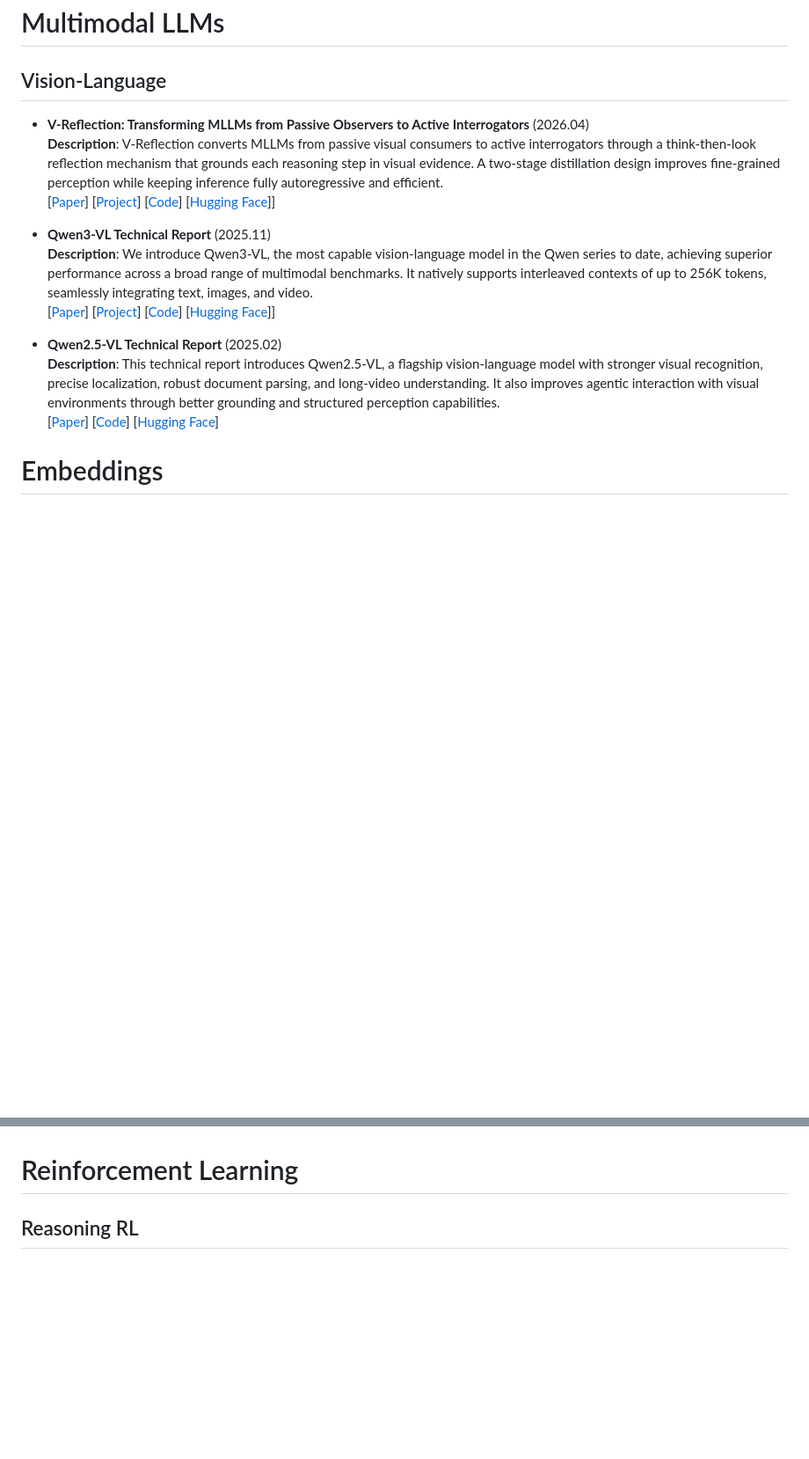
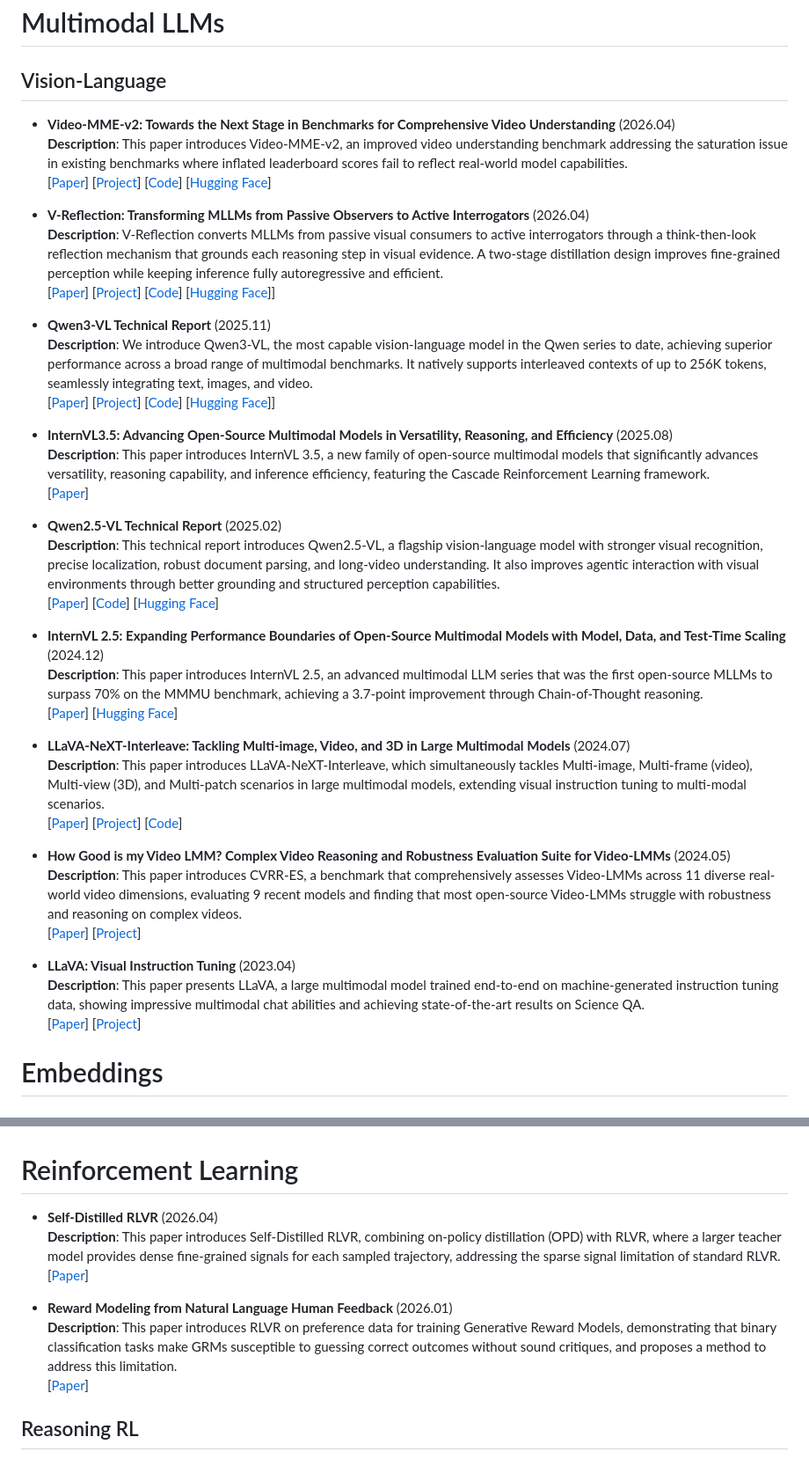
Before and after one commit to BrenchCC/Awesome-LLM-Research-Collections, a Markdown page: README.md, 2 parts joined by grey strips. Shown at 88% size. Rendered like a GitHub page; blank space fills up the shorter version.

Commit message:
docs: add InternVL and LLaVA series papers to Multimodal LLMs
Co-Authored-By: Claude Opus 4.6 <noreply@anthropic.com>

```diff
--- a/README.md
+++ b/README.md
@@ -84,6 +84,13 @@
 # Multimodal LLMs
 
 ## Vision-Language
+- **Video-MME-v2: Towards the Next Stage in Benchmarks for Comprehensive Video Understanding** (2026.04) \
+  **Description**: This paper introduces Video-MME-v2, an improved video understanding benchmark addressing the saturation issue in existing benchmarks where inflated leaderboard scores fail to reflect real-world model capabilities. \
+  [[Paper](https://arxiv.org/abs/2604.05015)]
+  [[Project](https://video-mme-v2.netlify.app/)]
+  [[Code](https://github.com/MME-Benchmarks/Video-MME-v2)]
+  [[Hugging Face](https://huggingface.co/datasets/MME-Benchmarks/Video-MME-v2)]
+
 - **V-Reflection: Transforming MLLMs from Passive Observers to Active Interrogators** (2026.04) \
   **Description**: V-Reflection converts MLLMs from passive visual consumers to active interrogators through a think-then-look reflection mechanism that grounds each reasoning step in visual evidence. A two-stage distillation design improves fine-grained perception while keeping inference fully autoregressive and efficient. \
   [[Paper](https://arxiv.org/abs/2604.03307)]
@@ -98,11 +105,36 @@
   [[Code](https://github.com/QwenLM/Qwen3-VL)]
   [[Hugging Face](https://huggingface.co/collections/Qwen/qwen3-vl)]]
 
+- **InternVL3.5: Advancing Open-Source Multimodal Models in Versatility, Reasoning, and Efficiency** (2025.08) \
+  **Description**: This paper introduces InternVL 3.5, a new family of open-source multimodal models that significantly advances versatility, reasoning capability, and inference efficiency, featuring the Cascade Reinforcement Learning framework. \
+  [[Paper](https://arxiv.org/abs/2508.18265)]
+
 - **Qwen2.5-VL Technical Report** (2025.02) \
   **Description**: This technical report introduces Qwen2.5-VL, a flagship vision-language model with stronger visual recognition, precise localization, robust document parsing, and long-video understanding. It also improves agentic interaction with visual environments through better grounding and structured perception capabilities. \
   [[Paper](https://arxiv.org/abs/2502.13923)]
   [[Code](https://github.com/QwenLM/Qwen2.5-VL)]
   [[Hugging Face](https://huggingface.co/collections/Qwen/qwen25-vl-67ad1d2357b3028d1e9c4d56)]
+
+- **InternVL 2.5: Expanding Performance Boundaries of Open-Source Multimodal Models with Model, Data, and Test-Time Scaling** (2024.12) \
+  **Description**: This paper introduces InternVL 2.5, an advanced multimodal LLM series that was the first open-source MLLMs to surpass 70% on the MMMU benchmark, achieving a 3.7-point improvement through Chain-of-Thought reasoning. \
+  [[Paper](https://arxiv.org/abs/2412.05271)]
+  [[Hugging Face](https://huggingface.co/spaces/OpenGVLab/InternVL)]
+
+- **LLaVA-NeXT-Interleave: Tackling Multi-image, Video, and 3D in Large Multimodal Models** (2024.07) \
+  **Description**: This paper introduces LLaVA-NeXT-Interleave, which simultaneously tackles Multi-image, Multi-frame (video), Multi-view (3D), and Multi-patch scenarios in large multimodal models, extending visual instruction tuning to multi-modal scenarios. \
+  [[Paper](https://arxiv.org/abs/2407.07895)]
+  [[Project](https://llava-vl.github.io/blog/2024-06-16-llava-next-interleave/)]
+  [[Code](https://github.com/LLaVA-VL/LLaVA-NeXT)]
+
+- **How Good is my Video LMM? Complex Video Reasoning and Robustness Evaluation Suite for Video-LMMs** (2024.05) \
+  **Description**: This paper introduces CVRR-ES, a benchmark that comprehensively assesses Video-LMMs across 11 diverse real-world video dimensions, evaluating 9 recent models and finding that most open-source Video-LMMs struggle with robustness and reasoning on complex videos. \
+  [[Paper](https://arxiv.org/abs/2405.03690)]
+  [[Project](https://mbzuai-oryx.github.io/CVRR-Evaluation-Suite/)]
+
+- **LLaVA: Visual Instruction Tuning** (2023.04) \
+  **Description**: This paper presents LLaVA, a large multimodal model trained end-to-end on machine-generated instruction tuning data, showing impressive multimodal chat abilities and achieving state-of-the-art results on Science QA. \
+  [[Paper](https://arxiv.org/abs/2304.08485)]
+  [[Project](https://llava-vl.github.io/)]
 
 # Embeddings
 
@@ -114,6 +146,14 @@
   [[Paper](https://arxiv.org/abs/2601.09195)]
 
 # Reinforcement Learning
+
+- **Self-Distilled RLVR** (2026.04) \
+  **Description**: This paper introduces Self-Distilled RLVR, combining on-policy distillation (OPD) with RLVR, where a larger teacher model provides dense fine-grained signals for each sampled trajectory, addressing the sparse signal limitation of standard RLVR. \
+  [[Paper](https://arxiv.org/abs/2604.03128)]
+
+- **Reward Modeling from Natural Language Human Feedback** (2026.01) \
+  **Description**: This paper introduces RLVR on preference data for training Generative Reward Models, demonstrating that binary classification tasks make GRMs susceptible to guessing correct outcomes without sound critiques, and proposes a method to address this limitation. \
+  [[Paper](https://arxiv.org/abs/2601.07349)]
 
 ## Reasoning RL
 - **DeepSeek-R1: Incentivizing Reasoning Capability in LLMs via Reinforcement Learning** (2025.01) \
```
